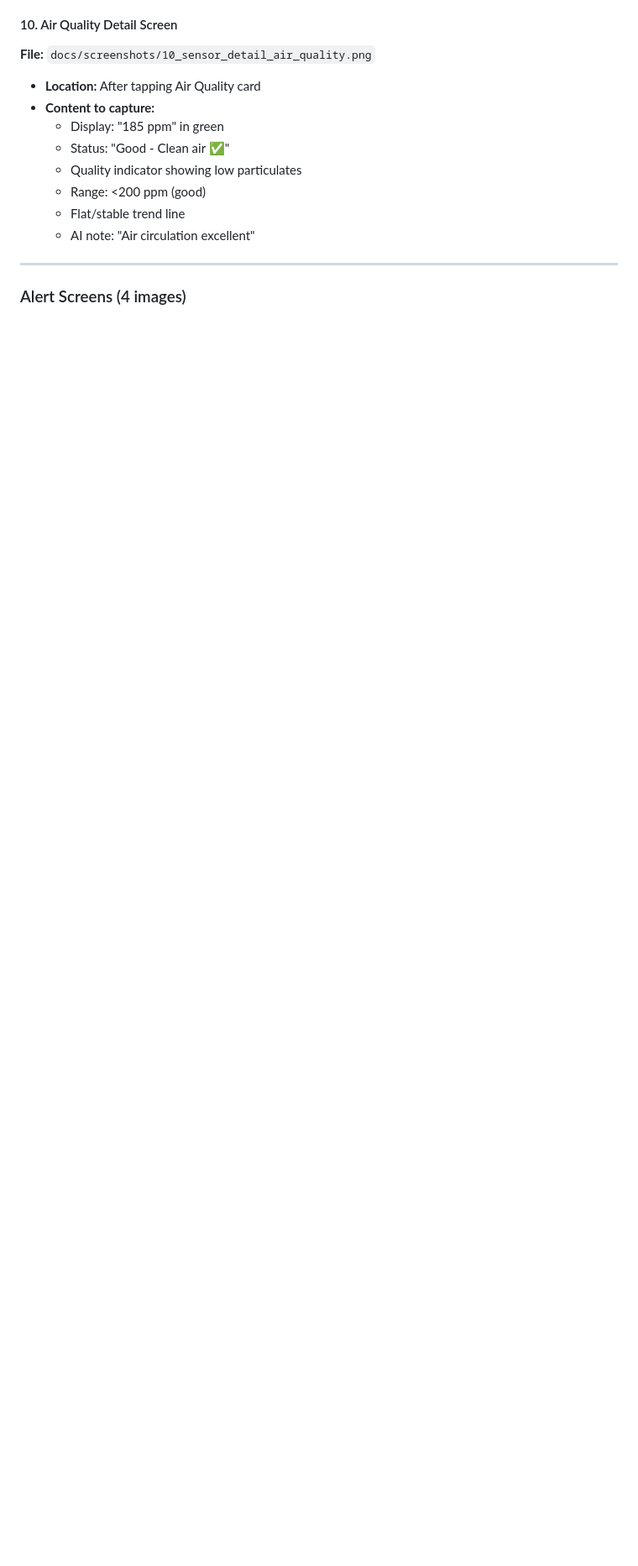
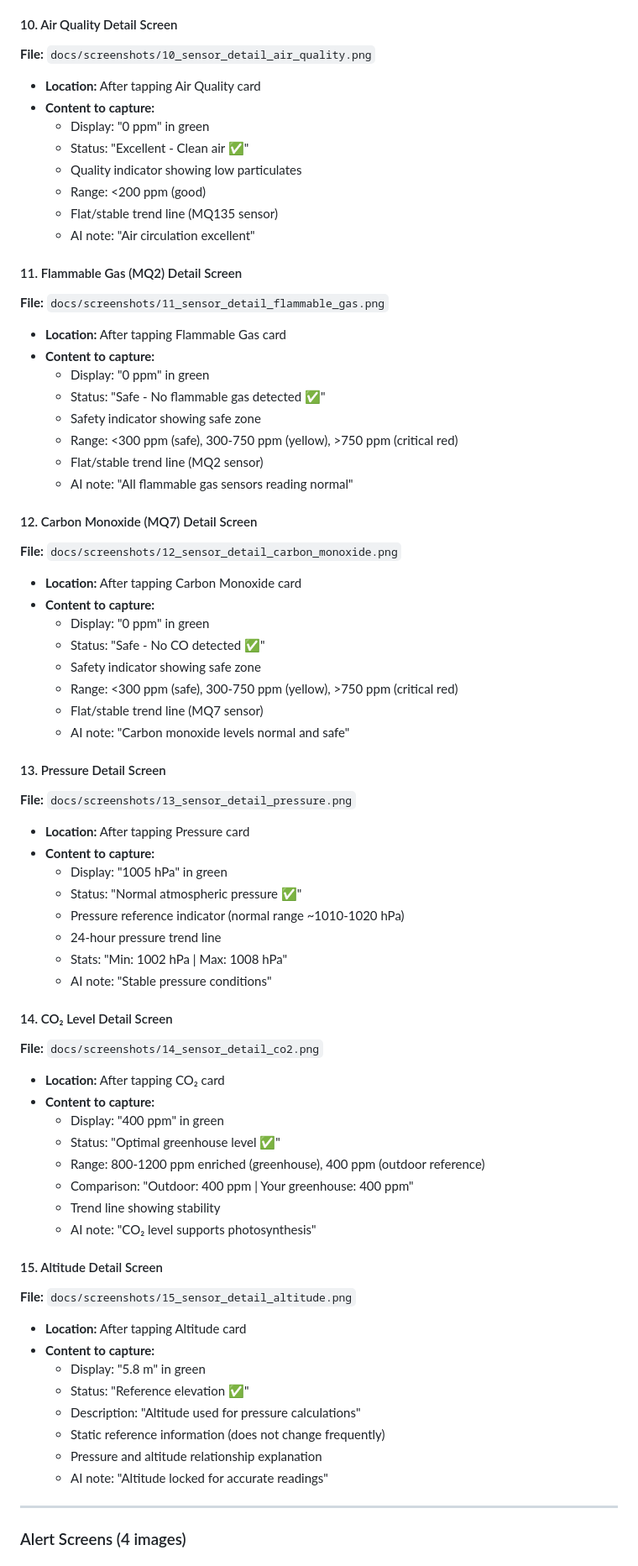
Before and after one commit to Ismail-deb/sturdy-giggle, a Markdown page: SCREENSHOT_GUIDE.md, the part around one of its changes. Shown at 84% size. Rendered like a GitHub page; blank space fills up the shorter version.

Commit message:
Update documentation to reflect 10 dashboard cards instead of 6 - Added Pressure, CO2, Flammable Gas, and Carbon Monoxide sensor detail screens

```diff
--- a/SCREENSHOT_GUIDE.md
+++ b/SCREENSHOT_GUIDE.md
@@ -127,12 +131,67 @@ The `USER_MANUAL_QUICK.md` now includes **22 image placeholders** with detailed
 **File:** `docs/screenshots/10_sensor_detail_air_quality.png`
 - **Location:** After tapping Air Quality card
 - **Content to capture:**
-  - Display: "185 ppm" in green
-  - Status: "Good - Clean air ✅"
+  - Display: "0 ppm" in green
+  - Status: "Excellent - Clean air ✅"
   - Quality indicator showing low particulates
   - Range: <200 ppm (good)
-  - Flat/stable trend line
+  - Flat/stable trend line (MQ135 sensor)
   - AI note: "Air circulation excellent"
+
+#### 11. Flammable Gas (MQ2) Detail Screen
+**File:** `docs/screenshots/11_sensor_detail_flammable_gas.png`
+- **Location:** After tapping Flammable Gas card
+- **Content to capture:**
+  - Display: "0 ppm" in green
+  - Status: "Safe - No flammable gas detected ✅"
+  - Safety indicator showing safe zone
+  - Range: <300 ppm (safe), 300-750 ppm (yellow), >750 ppm (critical red)
+  - Flat/stable trend line (MQ2 sensor)
+  - AI note: "All flammable gas sensors reading normal"
+
+#### 12. Carbon Monoxide (MQ7) Detail Screen
+**File:** `docs/screenshots/12_sensor_detail_carbon_monoxide.png`
+- **Location:** After tapping Carbon Monoxide card
+- **Content to capture:**
+  - Display: "0 ppm" in green
+  - Status: "Safe - No CO detected ✅"
+  - Safety indicator showing safe zone
+  - Range: <300 ppm (safe), 300-750 ppm (yellow), >750 ppm (critical red)
+  - Flat/stable trend line (MQ7 sensor)
+  - AI note: "Carbon monoxide levels normal and safe"
+
+#### 13. Pressure Detail Screen
+**File:** `docs/screenshots/13_sensor_detail_pressure.png`
+- **Location:** After tapping Pressure card
+- **Content to capture:**
+  - Display: "1005 hPa" in green
+  - Status: "Normal atmospheric pressure ✅"
+  - Pressure reference indicator (normal range ~1010-1020 hPa)
+  - 24-hour pressure trend line
+  - Stats: "Min: 1002 hPa | Max: 1008 hPa"
+  - AI note: "Stable pressure conditions"
+
+#### 14. CO₂ Level Detail Screen
+**File:** `docs/screenshots/14_sensor_detail_co2.png`
+- **Location:** After tapping CO₂ card
+- **Content to capture:**
+  - Display: "400 ppm" in green
+  - Status: "Optimal greenhouse level ✅"
+  - Range: 800-1200 ppm enriched (greenhouse), 400 ppm (outdoor reference)
+  - Comparison: "Outdoor: 400 ppm | Your greenhouse: 400 ppm"
+  - Trend line showing stability
+  - AI note: "CO₂ level supports photosynthesis"
+
+#### 15. Altitude Detail Screen
+**File:** `docs/screenshots/15_sensor_detail_altitude.png`
+- **Location:** After tapping Altitude card
+- **Content to capture:**
+  - Display: "5.8 m" in green
+  - Status: "Reference elevation ✅"
+  - Description: "Altitude used for pressure calculations"
+  - Static reference information (does not change frequently)
+  - Pressure and altitude relationship explanation
+  - AI note: "Altitude locked for accurate readings"
 
 ---
 
```
Also changed, not shown: other parts of SCREENSHOT_GUIDE.md (+36 -32 lines), USER_MANUAL_QUICK.md (+20 -10 lines).
